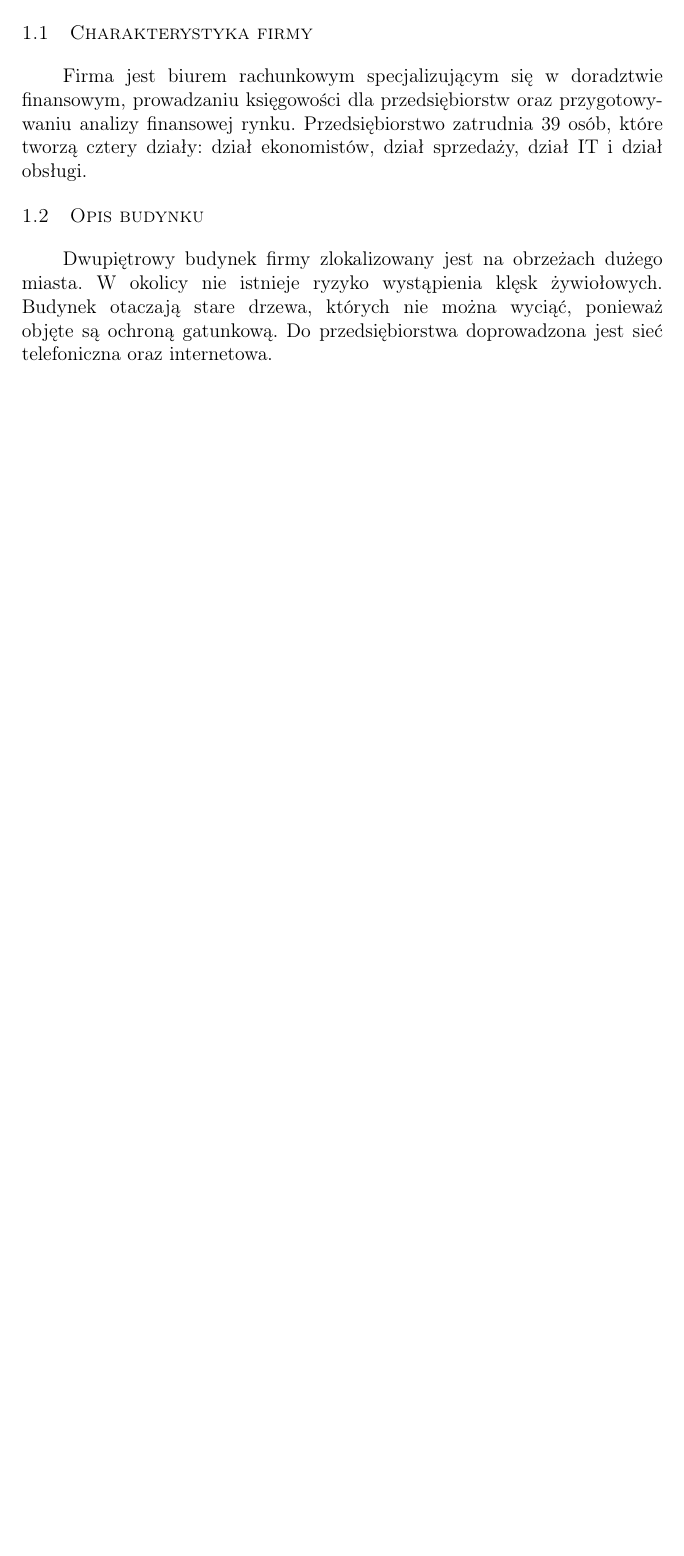
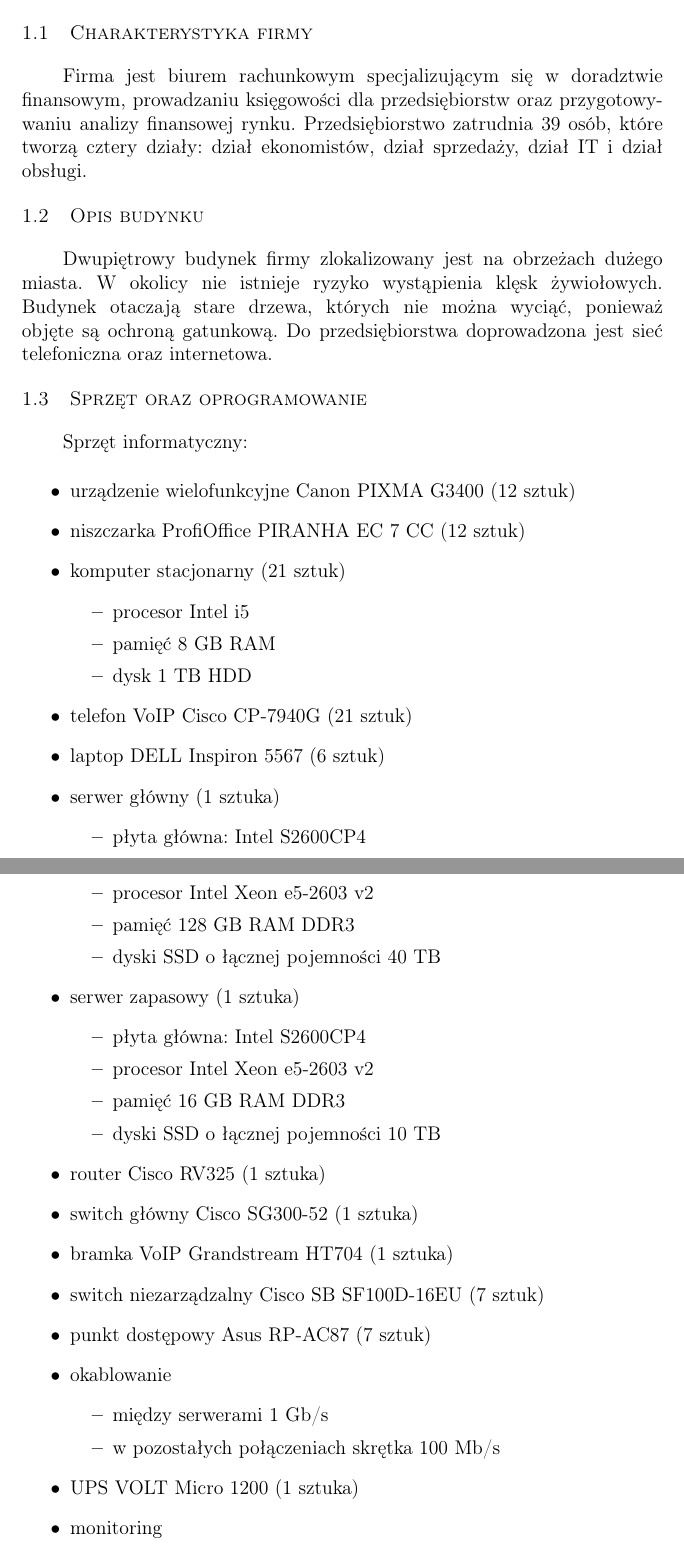
Before and after one commit to wapet1995/Projekt-zarzadzania-bezpieczenstwem-sieciowego-systemu-przechowywania-danych, a LaTeX document (Projekt ZBSI_SDP.tex, which reads opis_firmy.tex): part of page 4 of 4 before the commit and two parts of pages 4 and 5 of 5 after it, the two joined at a grey line, cut so that both start at the same text, the shorter picture padded with empty space. Compiled offline with pdfLaTeX.

Commit message:
dodanie sprzetu

```diff
--- a/opis_firmy.tex
+++ b/opis_firmy.tex
@@ -6,3 +6,46 @@
 
 \subsection{Opis budynku}
 Dwupiętrowy budynek firmy zlokalizowany jest na obrzeżach dużego miasta. W okolicy nie istnieje ryzyko wystąpienia klęsk żywiołowych. \linebreak Budynek otaczają stare drzewa, których nie można wyciąć, ponieważ \linebreak objęte są ochroną gatunkową. Do przedsiębiorstwa doprowadzona jest sieć \linebreak telefoniczna oraz internetowa.
+
+
+\subsection{Sprzęt oraz oprogramowanie}
+Sprzęt informatyczny:
+\begin{itemize}
+	\item urządzenie wielofunkcyjne Canon PIXMA G3400 (12 sztuk)
+	\item niszczarka ProfiOffice PIRANHA EC 7 CC (12 sztuk)
+	\item komputer stacjonarny (21 sztuk)
+	\begin{itemize}
+		\item procesor Intel i5
+		\item pamięć 8 GB RAM
+		\item dysk 1 TB HDD
+	\end{itemize}
+	\item telefon VoIP Cisco CP-7940G (21 sztuk)
+	\item laptop DELL Inspiron 5567 (6 sztuk)
+	\item serwer główny (1 sztuka)
+	\begin{itemize}
+		\item płyta główna: Intel S2600CP4
+		\item procesor Intel Xeon e5-2603 v2
+		\item pamięć 128 GB RAM DDR3
+		\item dyski SSD o łącznej pojemności 40 TB
+	\end{itemize}
+	\item serwer zapasowy (1 sztuka)
+	\begin{itemize}
+		\item płyta główna: Intel S2600CP4
+		\item procesor Intel Xeon e5-2603 v2
+		\item pamięć 16 GB RAM DDR3
+		\item dyski SSD o łącznej pojemności 10 TB
+	\end{itemize}
+	\item router Cisco RV325 (1 sztuka)
+	\item switch główny Cisco SG300-52 (1 sztuka)
+	\item bramka VoIP Grandstream HT704 (1 sztuka)
+	\item switch niezarządzalny Cisco SB SF100D-16EU (7 sztuk)
+	\item punkt dostępowy Asus RP-AC87 (7 sztuk)
+	\item okablowanie
+	\begin{itemize}
+		\item między serwerami 1 Gb/s
+		\item w pozostałych połączeniach skrętka 100 Mb/s
+	\end{itemize}
+	\item UPS VOLT Micro 1200 (1 sztuka)
+	\item monitoring
+	\begin{itemize}
+		\item rejestrator BCS-P-QDVR0801ME z dyskiem 2 TB HDD (1 sztuka)
```
Also changed, not shown: Projekt ZBSI_SDP.pdf, opis_firmy.tex (4 more changed lines).
